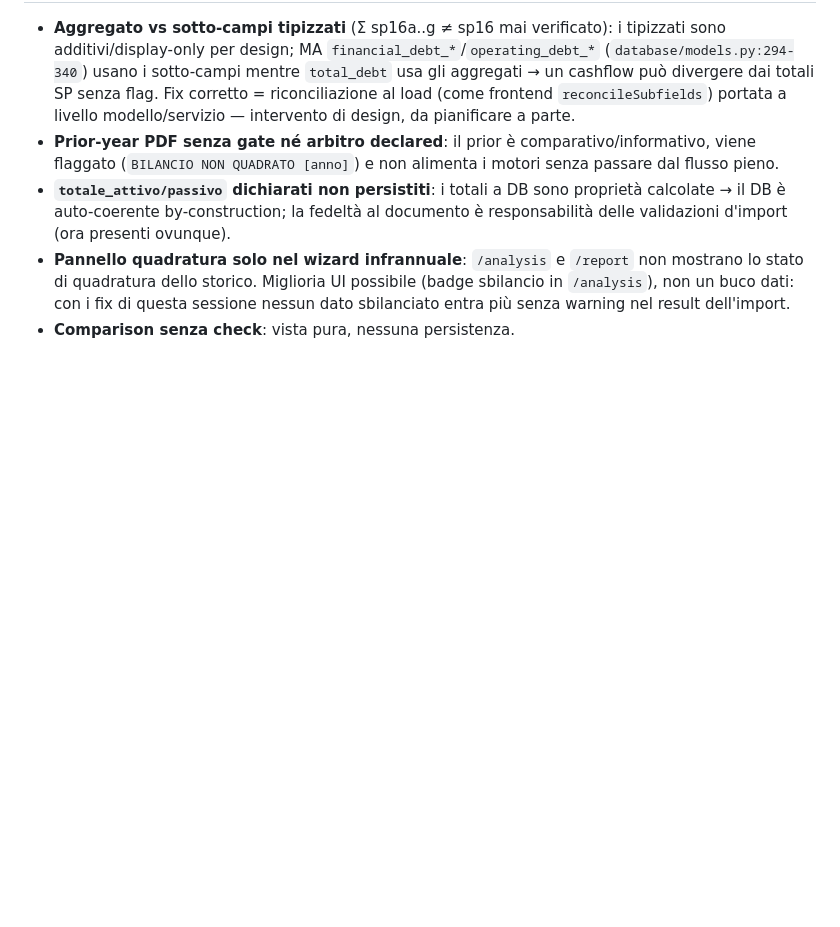
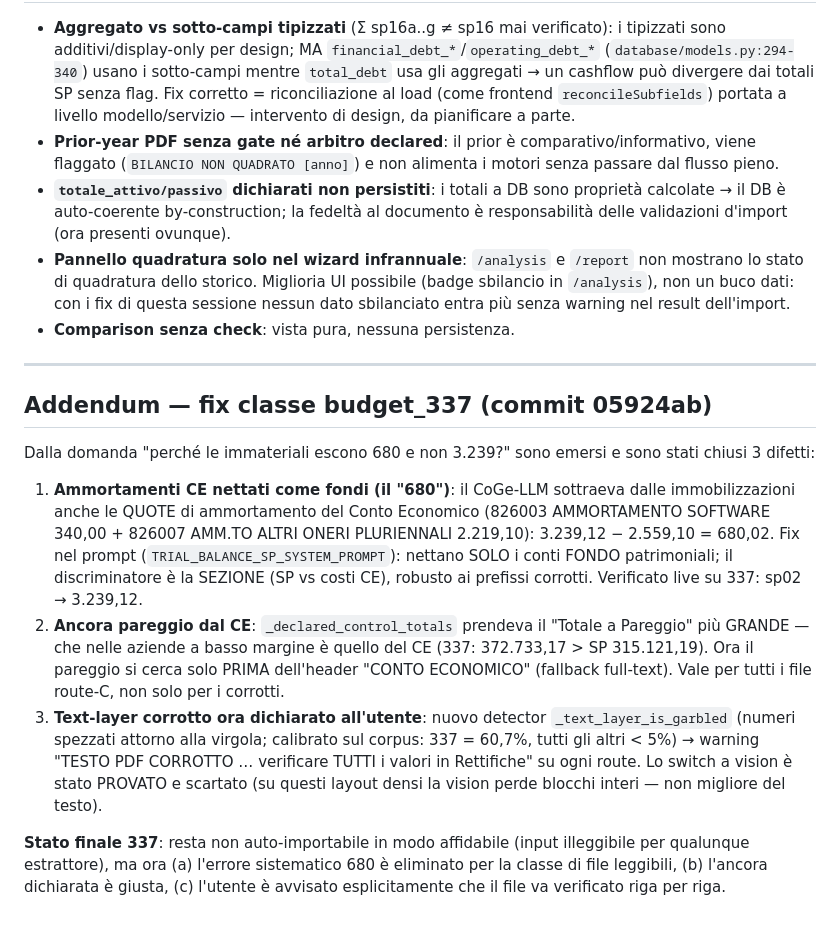
Before and after one commit to XrayFinanceDEV/xbrlbudget, a Markdown page: docs/piano-import-2026-07/08-AUDIT-QUADRATURE.md, the part around the change. GitHub-like rendering; blank space fills up the shorter version.

Commit message:
docs: addendum 337-class fixes
Co-Authored-By: Claude Opus 4.8 (1M context) <noreply@anthropic.com>

```diff
--- a/docs/piano-import-2026-07/08-AUDIT-QUADRATURE.md
+++ b/docs/piano-import-2026-07/08-AUDIT-QUADRATURE.md
@@ -36,3 +36,15 @@ Test: `tests/test_quadratura_gates.py` (7 test: `_bs_imbalance`, regola adjustme
 - **`totale_attivo/passivo` dichiarati non persistiti**: i totali a DB sono proprietà calcolate → il DB è auto-coerente by-construction; la fedeltà al documento è responsabilità delle validazioni d'import (ora presenti ovunque).
 - **Pannello quadratura solo nel wizard infrannuale**: `/analysis` e `/report` non mostrano lo stato di quadratura dello storico. Miglioria UI possibile (badge sbilancio in `/analysis`), non un buco dati: con i fix di questa sessione nessun dato sbilanciato entra più senza warning nel result dell'import.
 - **Comparison senza check**: vista pura, nessuna persistenza.
+
+---
+
+## Addendum — fix classe budget_337 (commit 05924ab)
+
+Dalla domanda "perché le immateriali escono 680 e non 3.239?" sono emersi e sono stati chiusi 3 difetti:
+
+1. **Ammortamenti CE nettati come fondi (il "680")**: il CoGe-LLM sottraeva dalle immobilizzazioni anche le QUOTE di ammortamento del Conto Economico (826003 AMMORTAMENTO SOFTWARE 340,00 + 826007 AMM.TO ALTRI ONERI PLURIENNALI 2.219,10): 3.239,12 − 2.559,10 = 680,02. Fix nel prompt (`TRIAL_BALANCE_SP_SYSTEM_PROMPT`): nettano SOLO i conti FONDO patrimoniali; il discriminatore è la SEZIONE (SP vs costi CE), robusto ai prefissi corrotti. Verificato live su 337: sp02 → 3.239,12.
+2. **Ancora pareggio dal CE**: `_declared_control_totals` prendeva il "Totale a Pareggio" più GRANDE — che nelle aziende a basso margine è quello del CE (337: 372.733,17 > SP 315.121,19). Ora il pareggio si cerca solo PRIMA dell'header "CONTO ECONOMICO" (fallback full-text). Vale per tutti i file route-C, non solo per i corrotti.
+3. **Text-layer corrotto ora dichiarato all'utente**: nuovo detector `_text_layer_is_garbled` (numeri spezzati attorno alla virgola; calibrato sul corpus: 337 = 60,7%, tutti gli altri < 5%) → warning "TESTO PDF CORROTTO … verificare TUTTI i valori in Rettifiche" su ogni route. Lo switch a vision è stato PROVATO e scartato (su questi layout densi la vision perde blocchi interi — non migliore del testo).
+
+**Stato finale 337**: resta non auto-importabile in modo affidabile (input illeggibile per qualunque estrattore), ma ora (a) l'errore sistematico 680 è eliminato per la classe di file leggibili, (b) l'ancora dichiarata è giusta, (c) l'utente è avvisato esplicitamente che il file va verificato riga per riga.
```
